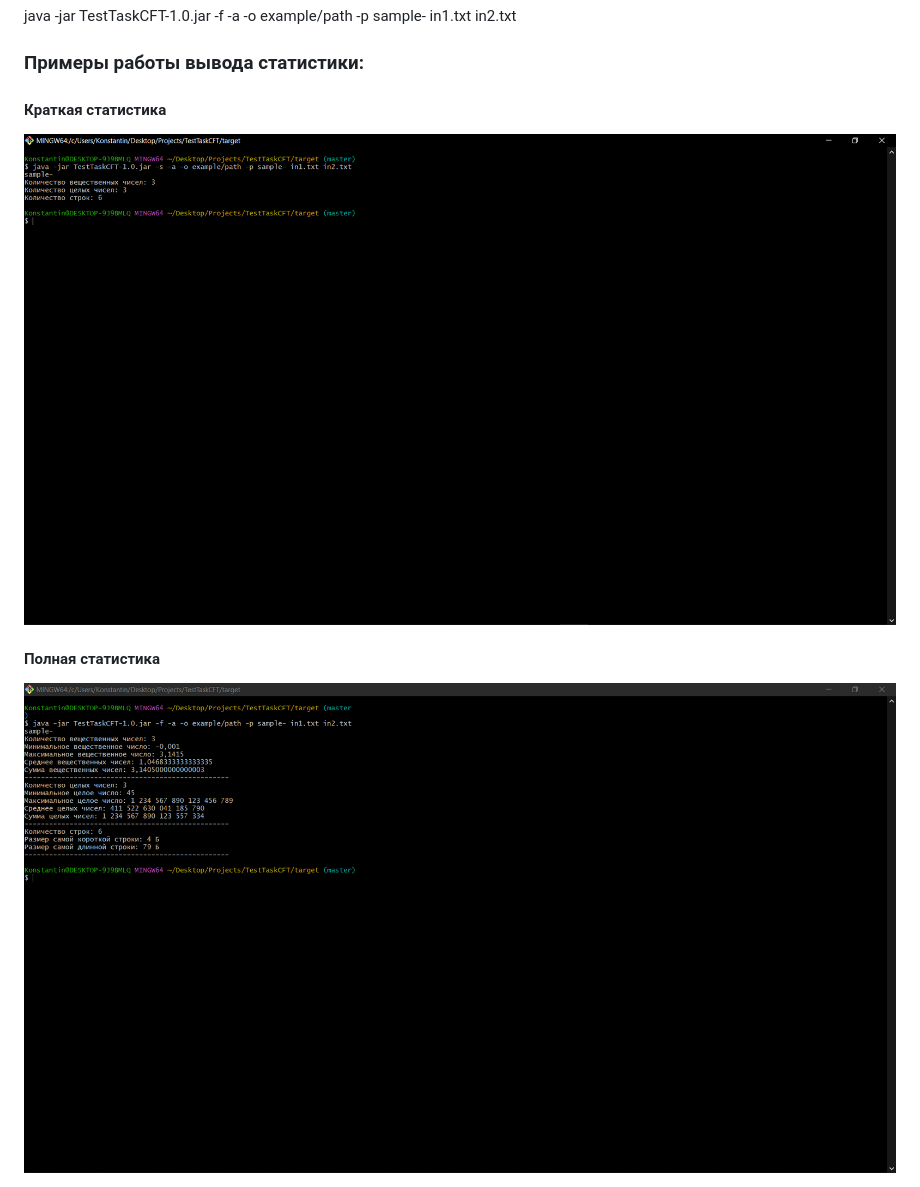
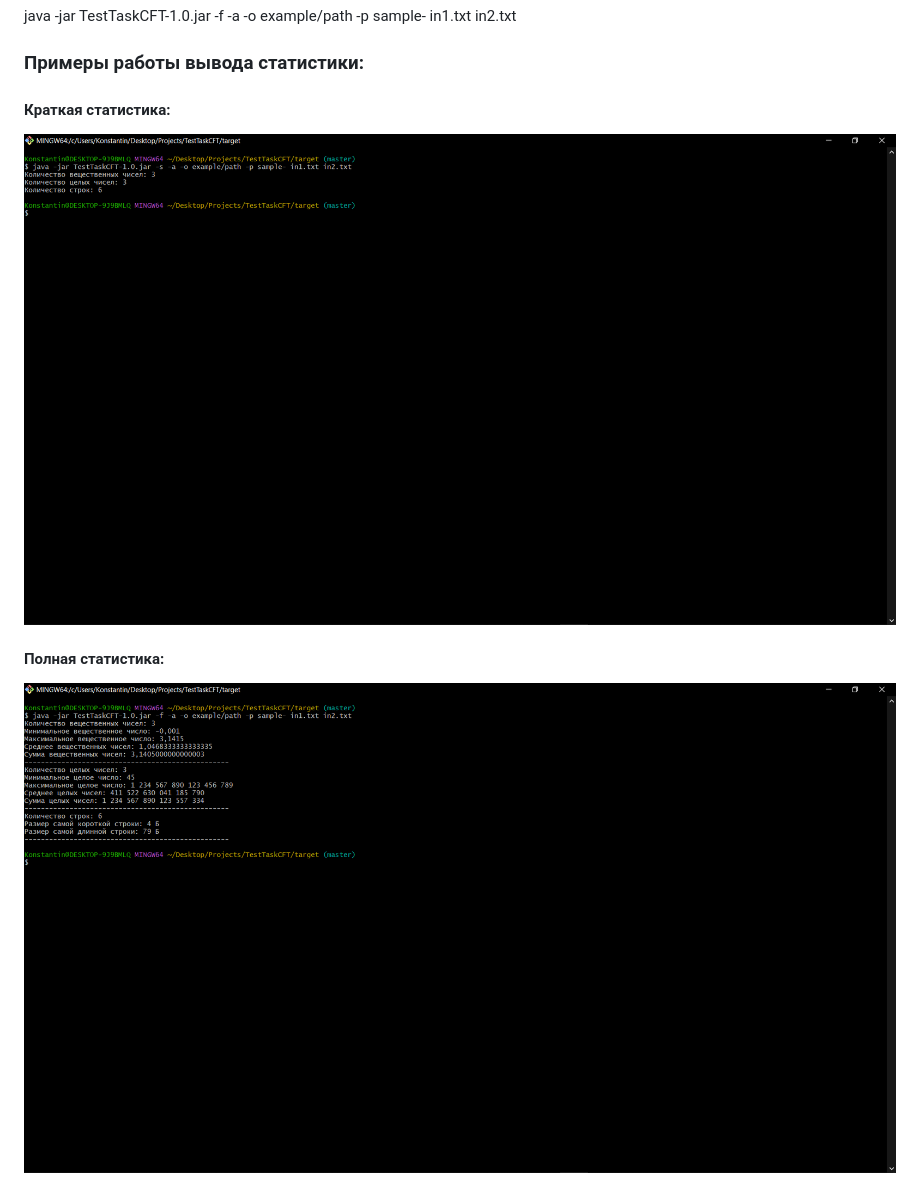
Before and after one commit to KKonstantin27/TestTaskCFT-Java-, a Markdown page: README.md, the part around the change. GitHub-like rendering; pictures changed too: prev_img/full_statistics_output.png, prev_img/statistics_output.png.

Commit message:
update README.md and prev images

```diff
--- a/README.md
+++ b/README.md
@@ -49,7 +49,7 @@
 <p>java -jar TestTaskCFT-1.0.jar -f -a -o example/path -p sample- in1.txt in2.txt</p>
 
 <h3>Примеры работы вывода статистики:</h3>
-<h4>Краткая статистика</h4>
+<h4>Краткая статистика:</h4>
 <img src="prev_img/statistics_output.png"/>
-<h4>Полная статистика</h4>
+<h4>Полная статистика:</h4>
 <img src="prev_img/full_statistics_output.png"/>
```
